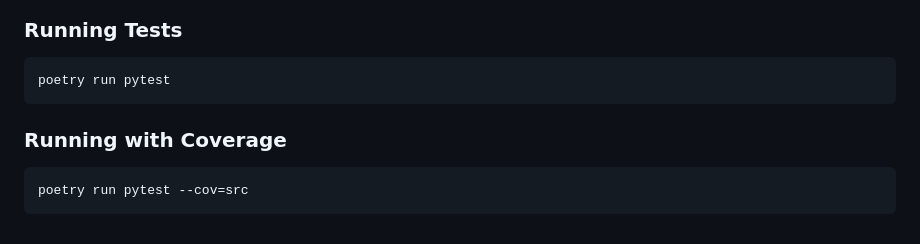
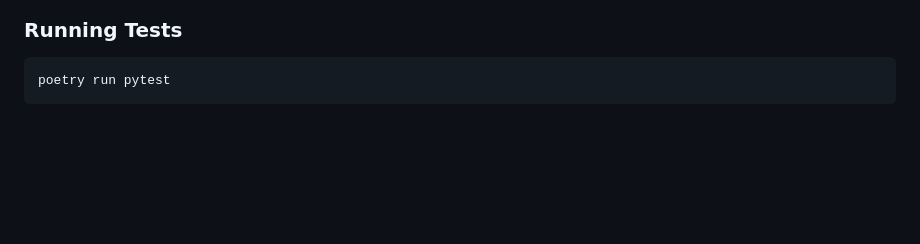
Before and after one commit to shivam-bhandari/wf-optimization, a Markdown page: README.md, the part around the change. Drawn GitHub-style; blank space fills up the shorter version.

````diff
--- a/README.md
+++ b/README.md
@@ -128,9 +128,3 @@ poetry run python -m src.cli report --results-file results/benchmark_results_202
 ```bash
 poetry run pytest
 ```
-
-### Running with Coverage
-
-```bash
-poetry run pytest --cov=src
-```
````
